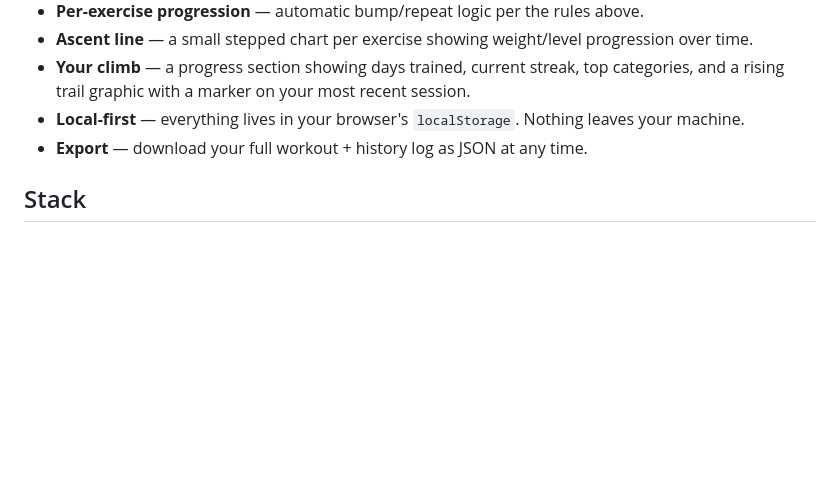
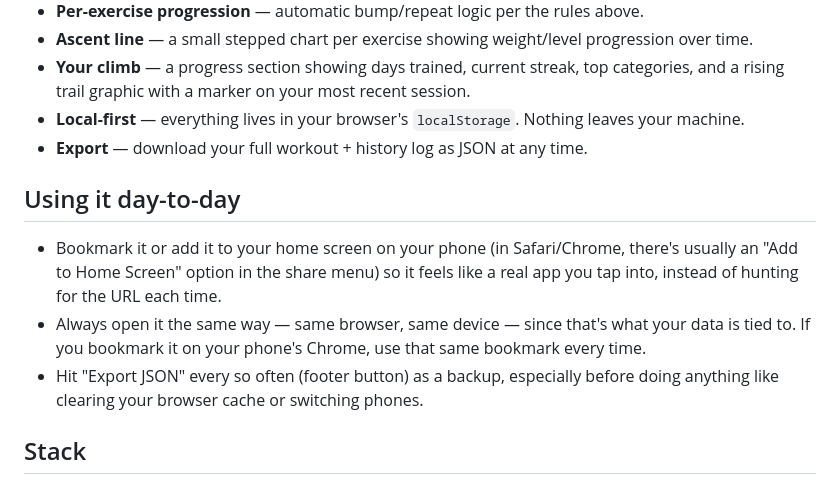
Before and after one commit to gurum5/guru-workout-tracker, a Markdown page: README.md, the part around the change. Rendered like a GitHub page; blank space fills up the shorter version.

```diff
--- a/README.md
+++ b/README.md
@@ -24,6 +24,12 @@ No guessing what you did last time, no plateauing without noticing.
 - **Your climb** — a progress section showing days trained, current streak, top categories, and a rising trail graphic with a marker on your most recent session.
 - **Local-first** — everything lives in your browser's `localStorage`. Nothing leaves your machine.
 - **Export** — download your full workout + history log as JSON at any time.
+
+## Using it day-to-day
+
+- Bookmark it or add it to your home screen on your phone (in Safari/Chrome, there's usually an "Add to Home Screen" option in the share menu) so it feels like a real app you tap into, instead of hunting for the URL each time.
+- Always open it the same way — same browser, same device — since that's what your data is tied to. If you bookmark it on your phone's Chrome, use that same bookmark every time.
+- Hit "Export JSON" every so often (footer button) as a backup, especially before doing anything like clearing your browser cache or switching phones.
 
 ## Stack
 
```
